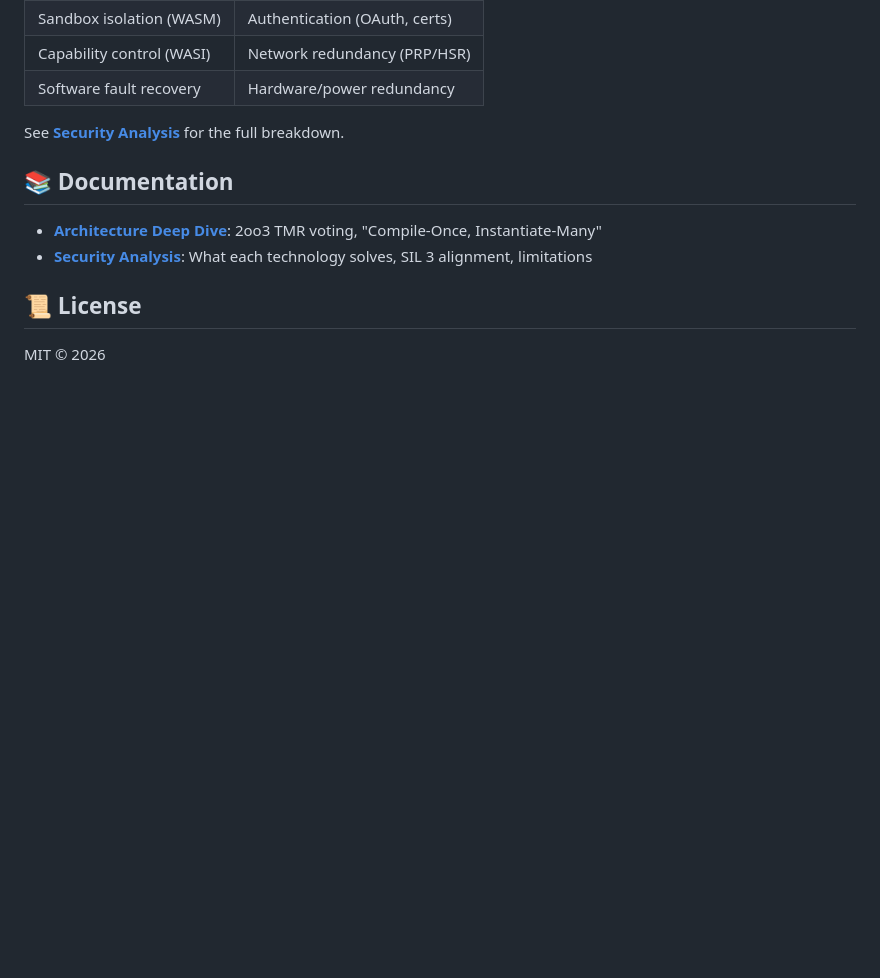
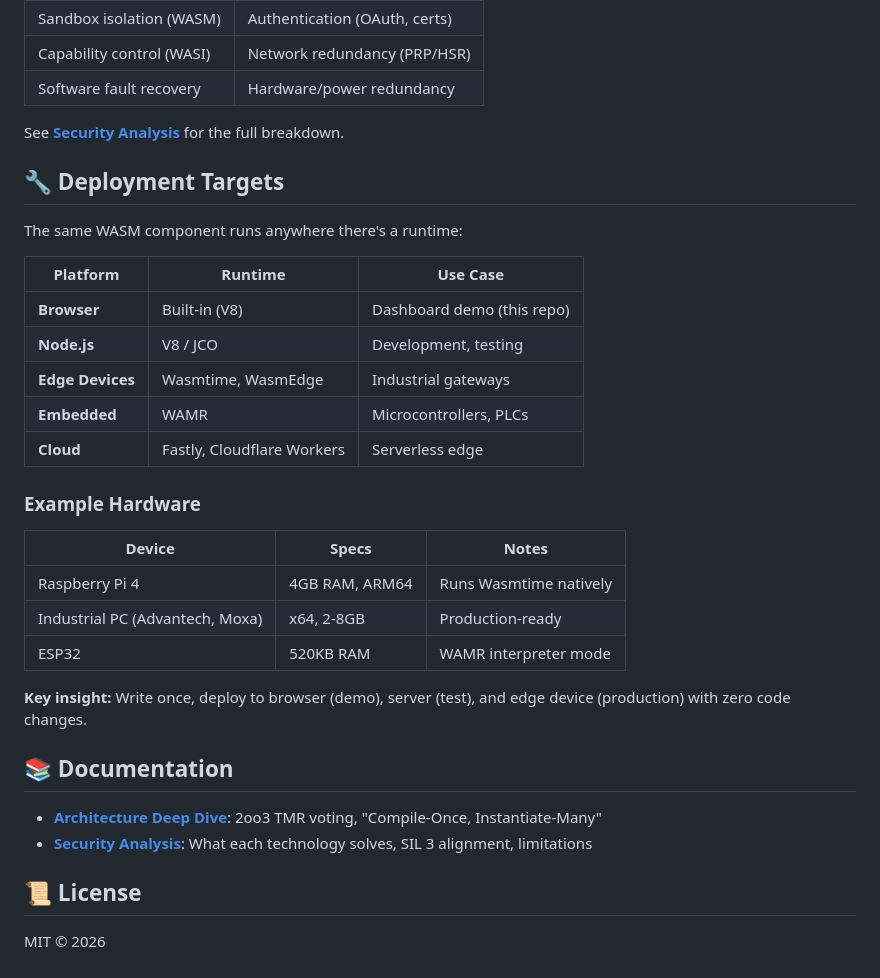
Before and after one commit to gammahazard/protocol-gateway-sandbox, a Markdown page: README.md, the part around the change. Drawn GitHub-style; blank space fills up the shorter version.

Commit message:
docs: add deployment targets section showing hardware portability

```diff
--- a/README.md
+++ b/README.md
@@ -238,6 +238,28 @@ WASM + WASI + Rust solve **software security** — not everything:
 
 See [**Security Analysis**](docs/SECURITY.md#what-each-technology-solves-and-doesnt) for the full breakdown.
 
+## 🔧 Deployment Targets
+
+The same WASM component runs anywhere there's a runtime:
+
+| Platform | Runtime | Use Case |
+|----------|---------|----------|
+| **Browser** | Built-in (V8) | Dashboard demo (this repo) |
+| **Node.js** | V8 / JCO | Development, testing |
+| **Edge Devices** | Wasmtime, WasmEdge | Industrial gateways |
+| **Embedded** | WAMR | Microcontrollers, PLCs |
+| **Cloud** | Fastly, Cloudflare Workers | Serverless edge |
+
+### Example Hardware
+
+| Device | Specs | Notes |
+|--------|-------|-------|
+| Raspberry Pi 4 | 4GB RAM, ARM64 | Runs Wasmtime natively |
+| Industrial PC (Advantech, Moxa) | x64, 2-8GB | Production-ready |
+| ESP32 | 520KB RAM | WAMR interpreter mode |
+
+**Key insight:** Write once, deploy to browser (demo), server (test), and edge device (production) with zero code changes.
+
 ## 📚 Documentation
 
 - [**Architecture Deep Dive**](docs/ARCHITECTURE.md): 2oo3 TMR voting, "Compile-Once, Instantiate-Many"
```
